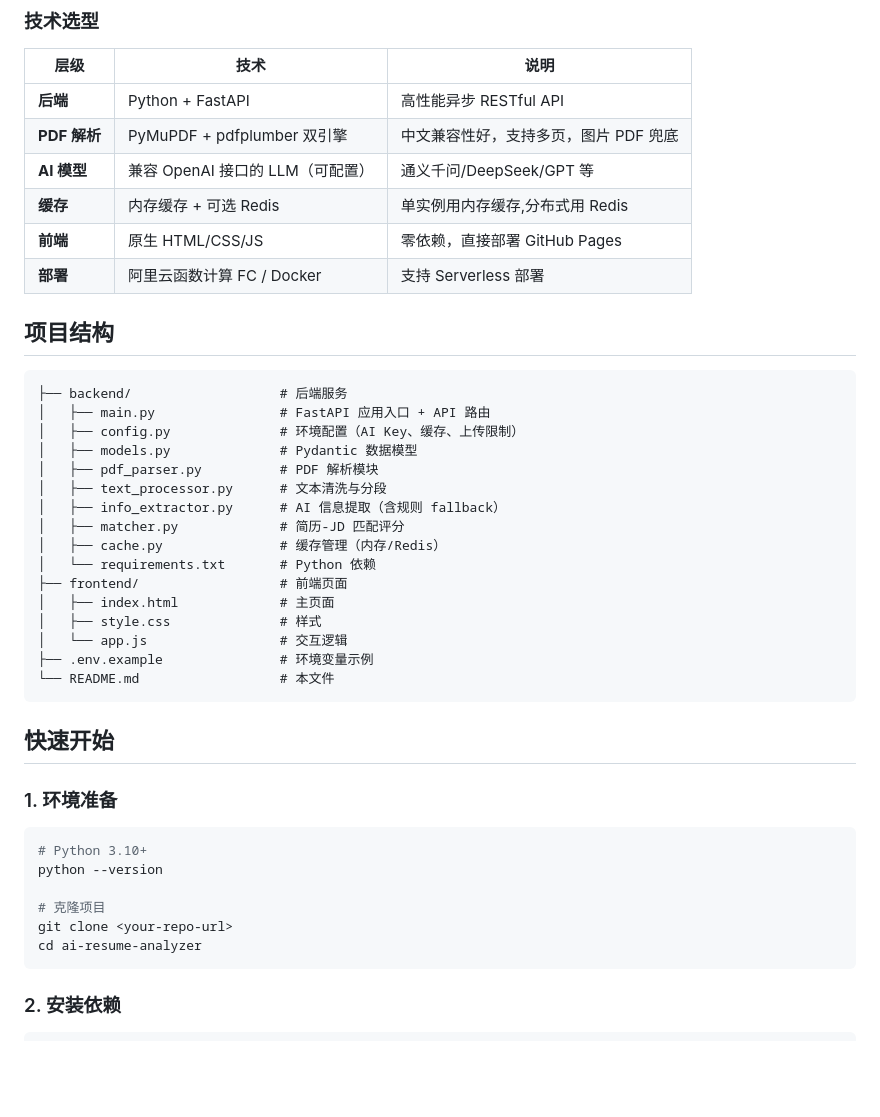
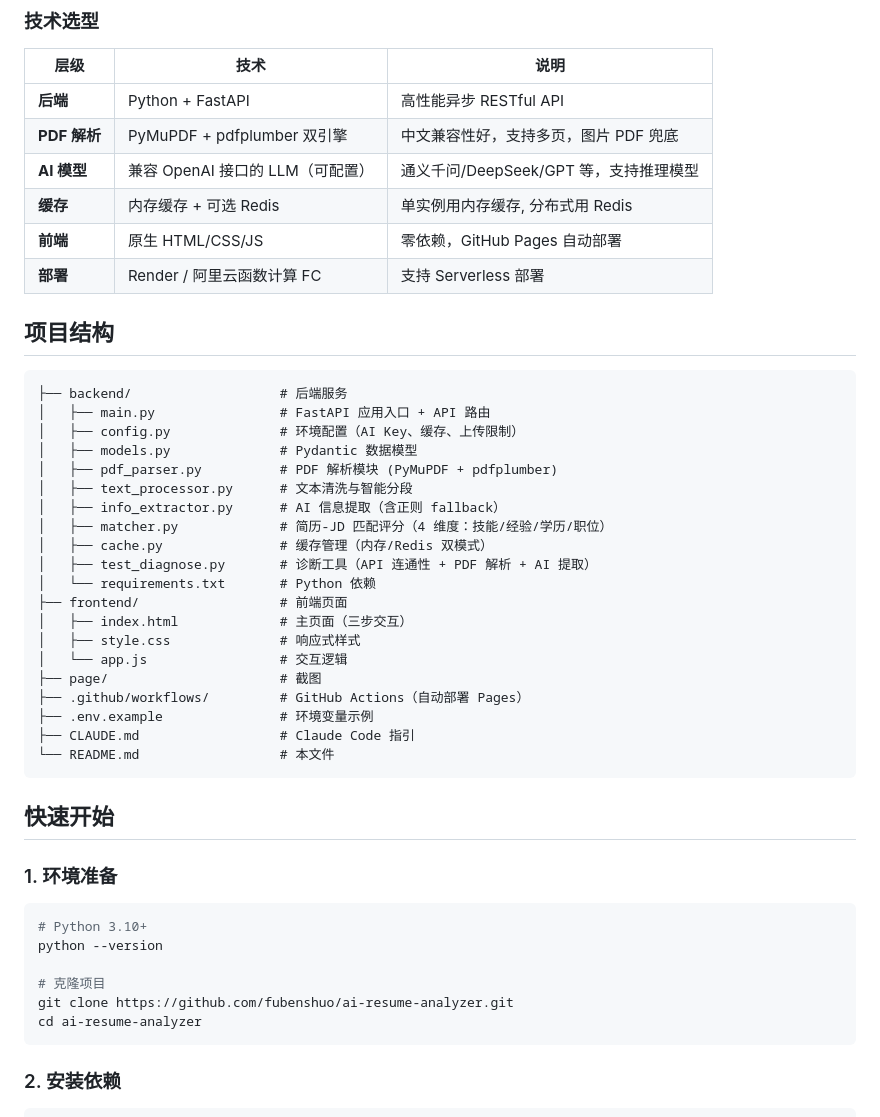
Before and after one commit to fubenshuo/ai-resume-analyzer, a Markdown page: README.md, the part around the change printed below. Rendered like a GitHub page; blank space fills up the shorter version.

````diff
--- a/README.md
+++ b/README.md
@@ -30,10 +46,10 @@
 | -------- | --------------------------- | ---------------------------- |
 | **后端**   | Python + FastAPI            | 高性能异步 RESTful API           |
 | **PDF 解析** | PyMuPDF + pdfplumber 双引擎 | 中文兼容性好，支持多页，图片 PDF 兜底    |
-| **AI 模型** | 兼容 OpenAI 接口的 LLM（可配置）     | 通义千问/DeepSeek/GPT 等          |
-| **缓存**   | 内存缓存 + 可选 Redis            | 单实例用内存缓存,分布式用 Redis         |
-| **前端**   | 原生 HTML/CSS/JS             | 零依赖，直接部署 GitHub Pages       |
-| **部署**   | 阿里云函数计算 FC / Docker       | 支持 Serverless 部署             |
+| **AI 模型** | 兼容 OpenAI 接口的 LLM（可配置）     | 通义千问/DeepSeek/GPT 等，支持推理模型  |
+| **缓存**   | 内存缓存 + 可选 Redis            | 单实例用内存缓存, 分布式用 Redis         |
+| **前端**   | 原生 HTML/CSS/JS             | 零依赖，GitHub Pages 自动部署       |
+| **部署**   | Render / 阿里云函数计算 FC       | 支持 Serverless 部署             |
 
 ## 项目结构
 
@@ -42,17 +58,21 @@
 │   ├── main.py                # FastAPI 应用入口 + API 路由
 │   ├── config.py              # 环境配置（AI Key、缓存、上传限制）
 │   ├── models.py              # Pydantic 数据模型
-│   ├── pdf_parser.py          # PDF 解析模块
-│   ├── text_processor.py      # 文本清洗与分段
-│   ├── info_extractor.py      # AI 信息提取（含规则 fallback）
-│   ├── matcher.py             # 简历-JD 匹配评分
-│   ├── cache.py               # 缓存管理（内存/Redis）
+│   ├── pdf_parser.py          # PDF 解析模块 (PyMuPDF + pdfplumber)
+│   ├── text_processor.py      # 文本清洗与智能分段
+│   ├── info_extractor.py      # AI 信息提取（含正则 fallback）
+│   ├── matcher.py             # 简历-JD 匹配评分（4 维度：技能/经验/学历/职位）
+│   ├── cache.py               # 缓存管理（内存/Redis 双模式）
+│   ├── test_diagnose.py       # 诊断工具（API 连通性 + PDF 解析 + AI 提取）
 │   └── requirements.txt       # Python 依赖
 ├── frontend/                  # 前端页面
-│   ├── index.html             # 主页面
-│   ├── style.css              # 样式
+│   ├── index.html             # 主页面（三步交互）
+│   ├── style.css              # 响应式样式
 │   └── app.js                 # 交互逻辑
+├── page/                      # 截图
+├── .github/workflows/         # GitHub Actions（自动部署 Pages）
 ├── .env.example               # 环境变量示例
+├── CLAUDE.md                  # Claude Code 指引
 └── README.md                  # 本文件
 ```
 
@@ -65,7 +85,7 @@
 python --version
 
 # 克隆项目
-git clone <your-repo-url>
+git clone https://github.com/fubenshuo/ai-resume-analyzer.git
 cd ai-resume-analyzer
 ```
 
````
Also changed, not shown: other parts of README.md (+84 -43 lines), page/主界面.png (added), page/简历分析界面(包括pdf解析、jd描述、分析结果、显示是否调用AI模型和Redis缓存、以及AI综合分析).png (added).
